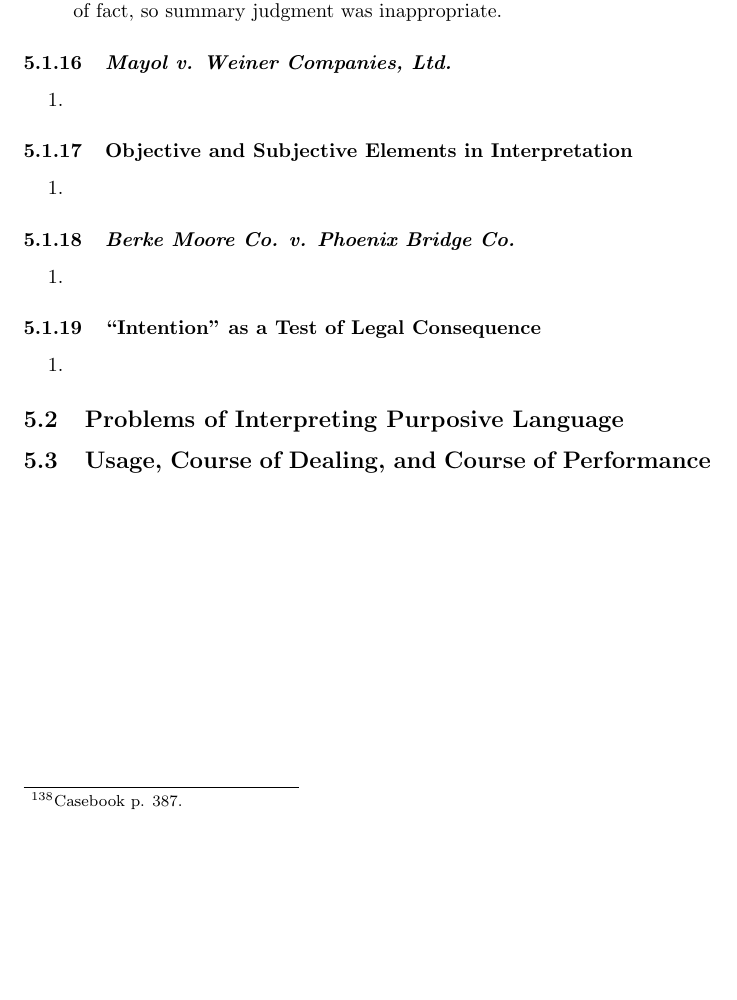
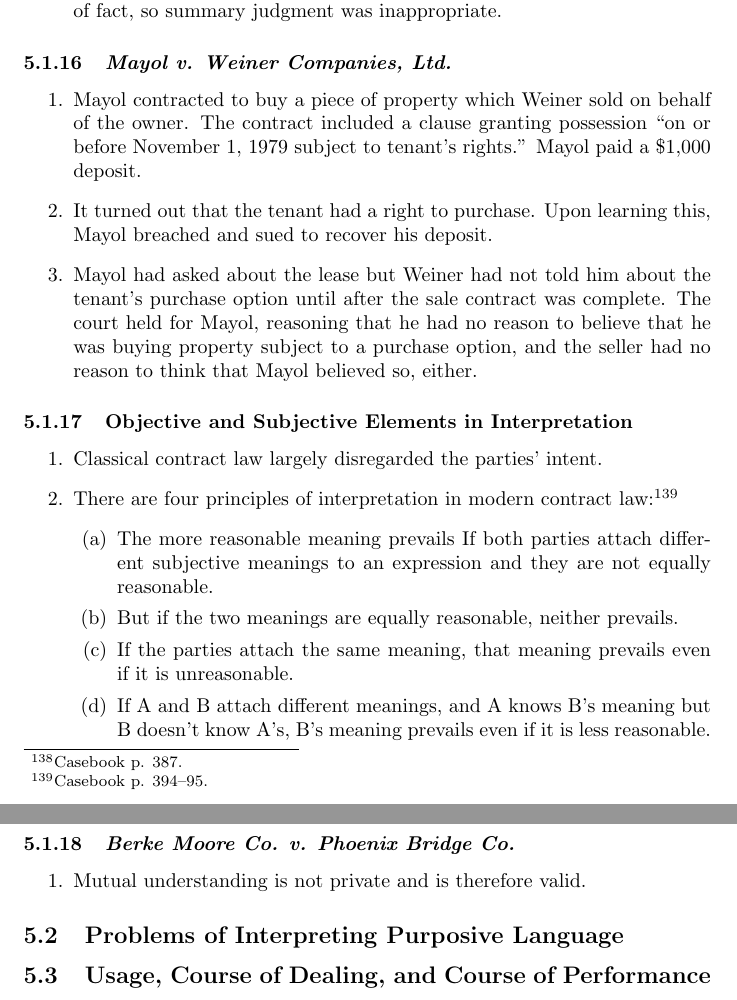
Before and after one commit to morninj/contracts-outline, a LaTeX document (outline.tex, which reads sections/assent.tex): part of page 77 of 79 before the commit and two parts of pages 77 and 78 of 80 after it, the two joined at a grey line, cut so that both start at the same text, the shorter picture padded with empty space. Compiled offline with pdfLaTeX.

Commit message:
Outline through Berke

```diff
--- a/sections/assent.tex
+++ b/sections/assent.tex
@@ -136,25 +136,43 @@ Would this case have come out differently if US law controlled?
 \subsubsection{\emph{Mayol v. Weiner Companies, Ltd.}}
 
 \begin{enumerate}
-    \item % TODO 389
+    \item Mayol contracted to buy a piece of property which Weiner sold on
+    behalf of the owner. The contract included a clause granting possession
+    ``on or before November 1, 1979 subject to tenant's rights.'' Mayol paid a
+    \$1,000 deposit.
+    \item It turned out that the tenant had a right to purchase. Upon learning
+    this, Mayol breached and sued to recover his deposit.
+    \item Mayol had asked about the lease but Weiner had not told him about
+    the tenant's purchase option until after the sale contract was complete.
+    The court held for Mayol, reasoning that he had no reason to believe that
+    he was buying property subject to a purchase option, and the seller had no
+    reason to think that Mayol believed so, either.
 \end{enumerate}
 
 \subsubsection{Objective and Subjective Elements in Interpretation}
 
 \begin{enumerate}
-    \item % TODO 393
+    \item Classical contract law largely disregarded the parties' intent.
+    \item There are four principles of interpretation in modern contract
+    law:\footnote{Casebook p. 394--95.}
+    \begin{enumerate}
+        \item The more reasonable meaning prevails If both parties attach
+        different subjective meanings to an expression  and they
+        are not equally reasonable.
+        \item But if the two meanings are equally reasonable, neither
+        prevails.
+        \item If the parties attach the same meaning, that meaning prevails
+        even if it is unreasonable.
+        \item If A and B attach different meanings, and A knows B's meaning
+        but B doesn't know A's, B's meaning prevails even if it is less
+        reasonable.
+    \end{enumerate}
 \end{enumerate}
 
 \subsubsection{\emph{Berke Moore Co. v. Phoenix Bridge Co.}}
 
 \begin{enumerate}
-    \item % TODO 396
-\end{enumerate}
-
-\subsubsection{``Intention'' as a Test of Legal Consequence}
-
-\begin{enumerate}
-    \item % TODO 396
+    \item Mutual understanding is not private and is therefore valid.
 \end{enumerate}
 
 \subsection{Problems of Interpreting Purposive Language}
```
